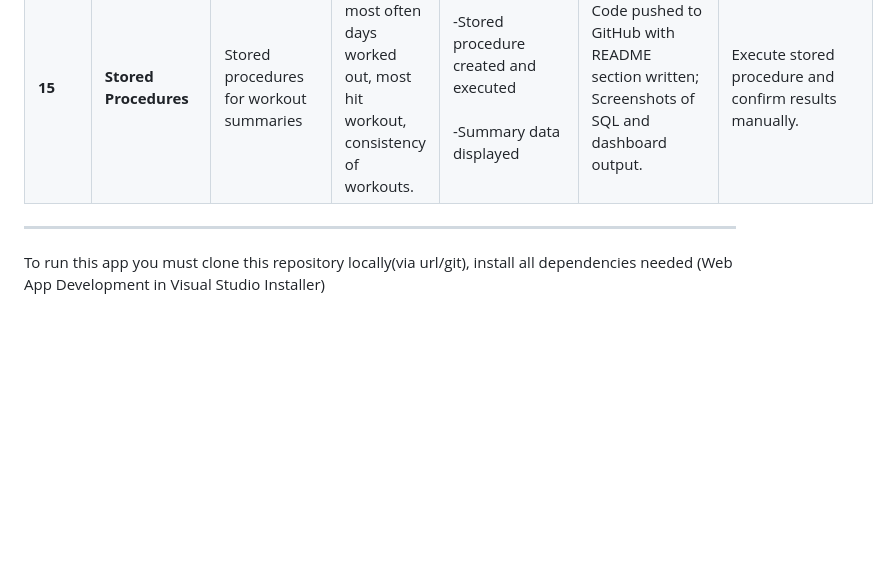
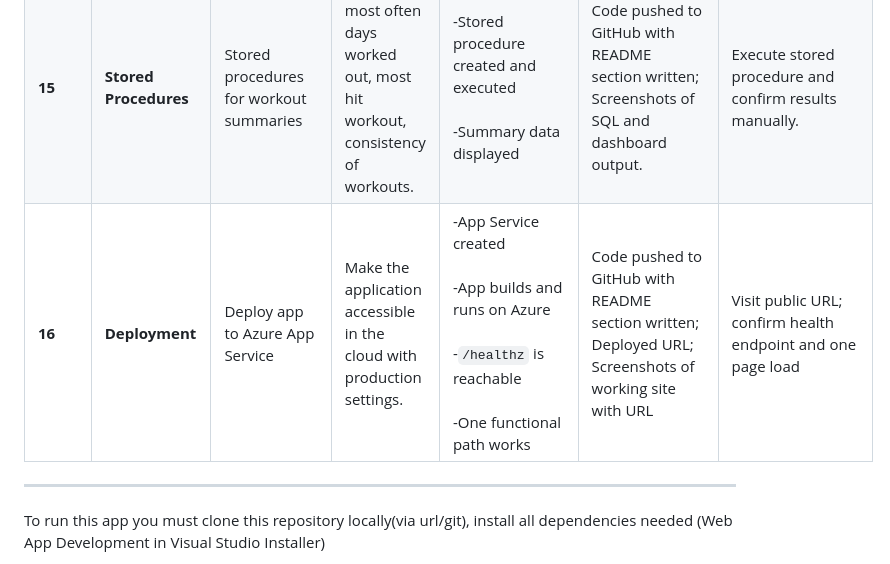
Before and after one commit to derkdajerk/COP-2839-Final-Project, a Markdown page: README.md, the part around the change. GitHub-like rendering; blank space fills up the shorter version.

```diff
--- a/README.md
+++ b/README.md
@@ -15,7 +15,7 @@
 | **13** | **Diagnostics** | Add `/healthz` endpoint | Provide clear feedback during runtime and system status. | -Custom error pages <br><br> -`/healthz` endpoint returns app status | Code pushed to GitHub with README section written; Screenshots of error and `/healthz` pages. | Test `/healthz` endpoint to ensure it returns healthy/unhealthy status. |
 | **14** | **Logging** | Use ILogger to log every action a user completes | Capture detailed app events and errors for monitoring and debugging. | -Logs include key info like action and timestamp <br><br> -Log file written to local storage/console | Code pushed to GitHub with README section written; Screenshot of a log in console | Trigger actions and verify logs are written correctly. Intentionally cause validation errors to confirm error logs appear. |
 | **15** | **Stored Procedures** | Stored procedures for workout summaries | Show list of most often days worked out, most hit workout, consistency of workouts.| -Stored procedure created and executed <br><br> -Summary data displayed | Code pushed to GitHub with README section written; Screenshots of SQL and dashboard output. | Execute stored procedure and confirm results manually. |
-
+| **16** | **Deployment** | Deploy app to Azure App Service | Make the application accessible in the cloud with production settings. | -App Service created <br><br> -App builds and runs on Azure <br><br> -`/healthz` is reachable <br><br> -One functional path works | Code pushed to GitHub with README section written; Deployed URL; Screenshots of working site with URL| Visit public URL; confirm health endpoint and one page load |
 ---
 
 
```
